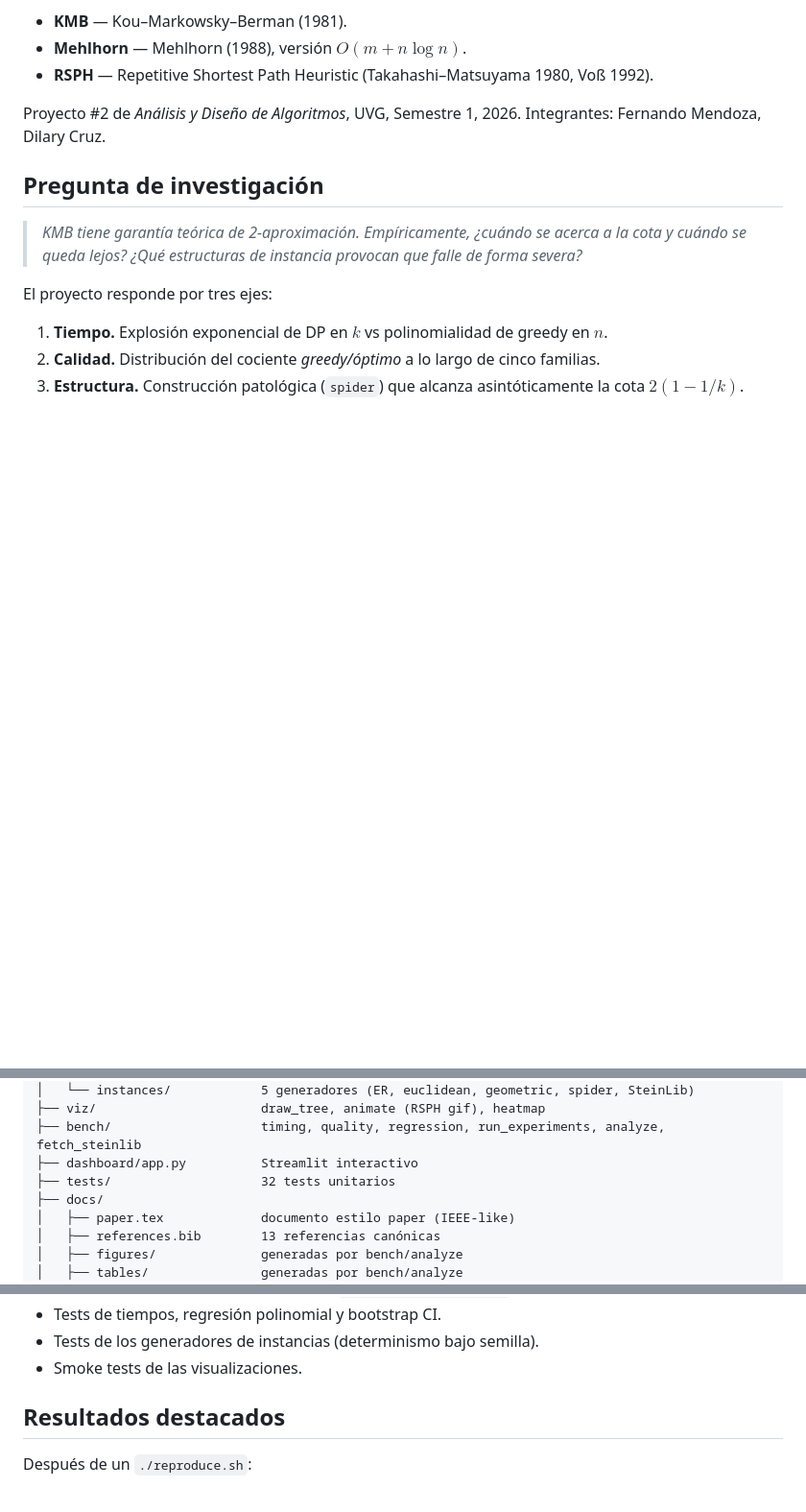
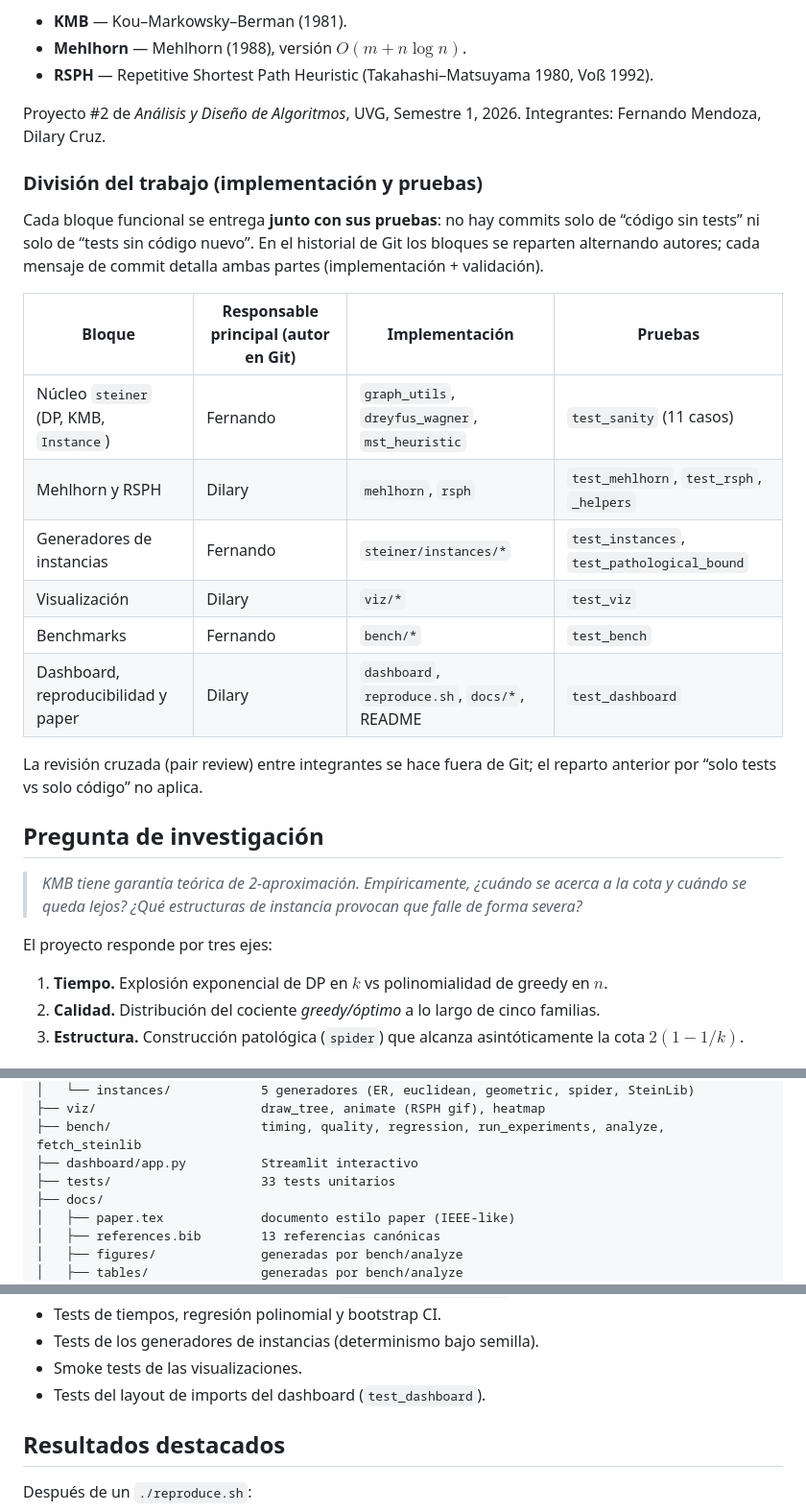
Before and after one commit to lfmendoza/steiner-tree-dp-vs-greedy, a Markdown page: README.md, 3 parts joined by grey strips. Shown at 96% size. Rendered like a GitHub page; blank space fills up the shorter version.

Commit message:
docs: tabla división implementación+pruebas y conteo de tests
Describe el reparto por bloques verticales (código + tests por commit).

Co-authored-by: Cursor <cursoragent@cursor.com>
Co-authored-by: Dilary Cruz <cru231010@uvg.edu.gt>

```diff
--- a/README.md
+++ b/README.md
@@ -10,6 +10,25 @@ Comparación empírica entre la programación dinámica exacta de
 
 Proyecto #2 de *Análisis y Diseño de Algoritmos*, UVG, Semestre 1, 2026.
 Integrantes: Fernando Mendoza, Dilary Cruz.
+
+### División del trabajo (implementación y pruebas)
+
+Cada bloque funcional se entrega **junto con sus pruebas**: no hay commits
+solo de “código sin tests” ni solo de “tests sin código nuevo”. En el
+historial de Git los bloques se reparten alternando autores; cada mensaje
+de commit detalla ambas partes (implementación + validación).
+
+| Bloque | Responsable principal (autor en Git) | Implementación | Pruebas |
+|--------|----------------------------------------|----------------|---------|
+| Núcleo `steiner` (DP, KMB, `Instance`) | Fernando | `graph_utils`, `dreyfus_wagner`, `mst_heuristic` | `test_sanity` (11 casos) |
+| Mehlhorn y RSPH | Dilary | `mehlhorn`, `rsph` | `test_mehlhorn`, `test_rsph`, `_helpers` |
+| Generadores de instancias | Fernando | `steiner/instances/*` | `test_instances`, `test_pathological_bound` |
+| Visualización | Dilary | `viz/*` | `test_viz` |
+| Benchmarks | Fernando | `bench/*` | `test_bench` |
+| Dashboard, reproducibilidad y paper | Dilary | `dashboard`, `reproduce.sh`, `docs/*`, README | `test_dashboard` |
+
+La revisión cruzada (pair review) entre integrantes se hace fuera de Git;
+el reparto anterior por “solo tests vs solo código” no aplica.
 
 ## Pregunta de investigación
 
@@ -35,7 +54,7 @@ steiner-tree-dp-vs-greedy/
 ├── viz/                      draw_tree, animate (RSPH gif), heatmap
 ├── bench/                    timing, quality, regression, run_experiments, analyze, fetch_steinlib
 ├── dashboard/app.py          Streamlit interactivo
-├── tests/                    32 tests unitarios
+├── tests/                    33 tests unitarios
 ├── docs/
 │   ├── paper.tex             documento estilo paper (IEEE-like)
 │   ├── references.bib        13 referencias canónicas
@@ -95,6 +114,7 @@ Cobertura:
 - Tests de tiempos, regresión polinomial y bootstrap CI.
 - Tests de los generadores de instancias (determinismo bajo semilla).
 - Smoke tests de las visualizaciones.
+- Tests del layout de imports del dashboard (`test_dashboard`).
 
 ## Resultados destacados
 
```
